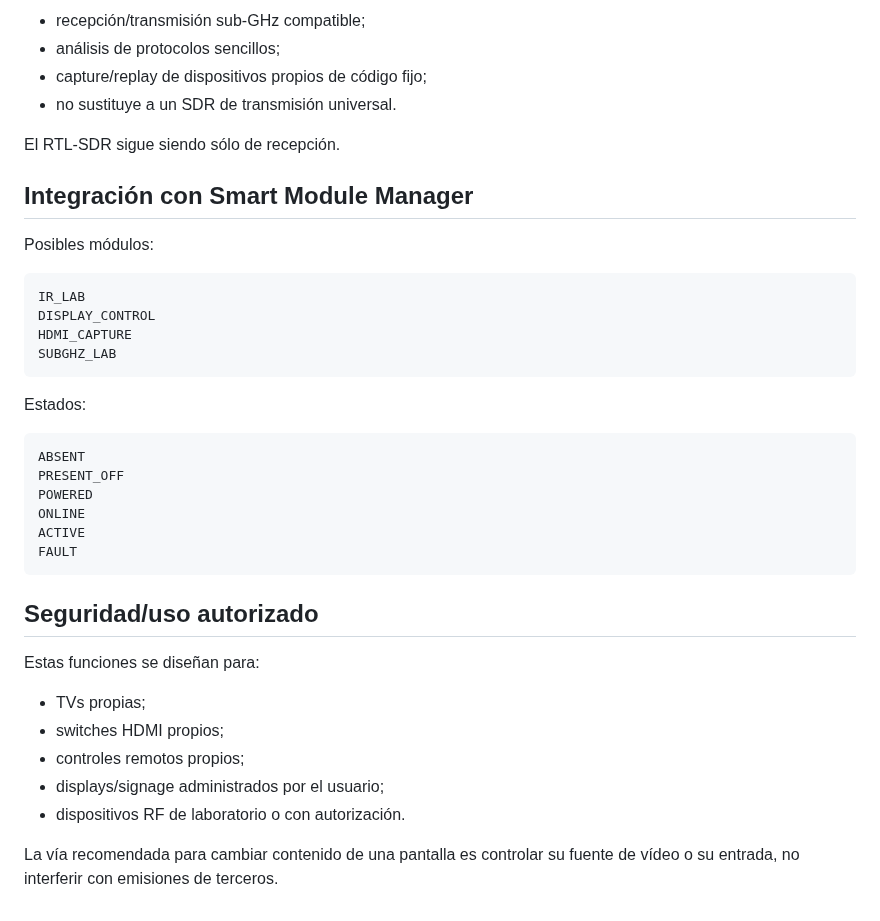
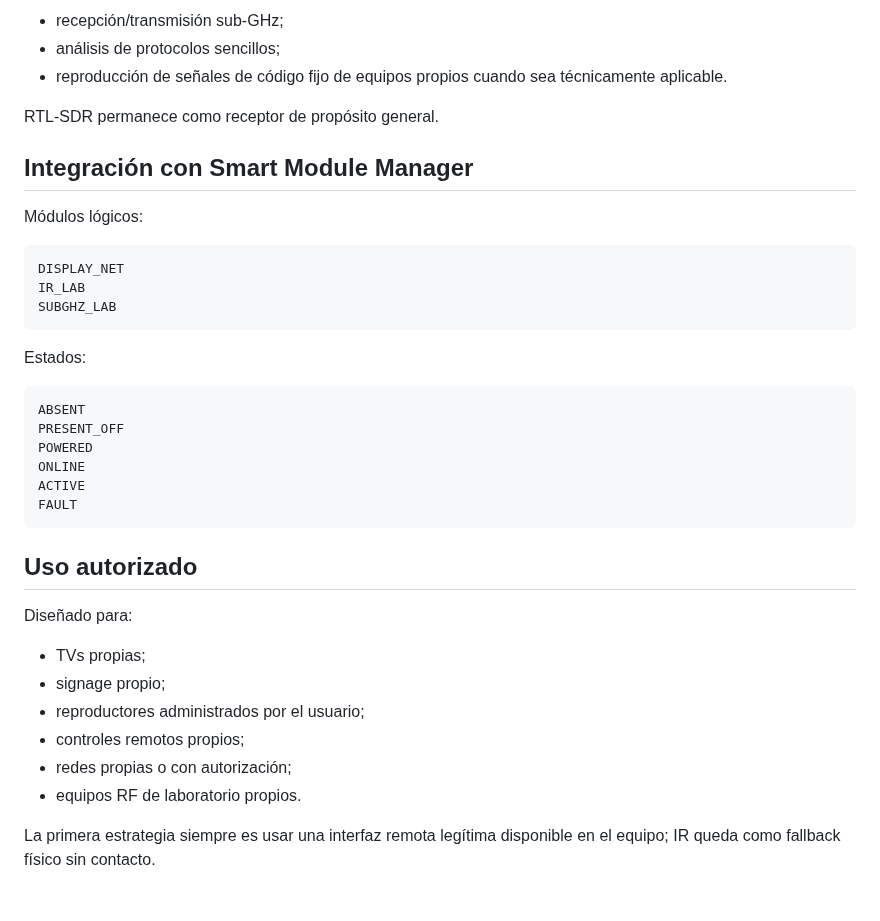
Before and after one commit to Jesus-Medina/Cyberdeck-R5-ESP32, a Markdown page: docs/18-display-control-ir-lab.md, the part around one of its changes. GitHub-like rendering.

```diff
--- a/docs/18-display-control-ir-lab.md
+++ b/docs/18-display-control-ir-lab.md
@@ -102,19 +156,17 @@ Para un laboratorio posterior de señales propias se contempla **CC1101** como m
 
-- recepción/transmisión sub-GHz compatible;
+- recepción/transmisión sub-GHz;
 - análisis de protocolos sencillos;
-- capture/replay de dispositivos propios de código fijo;
-- no sustituye a un SDR de transmisión universal.
+- reproducción de señales de código fijo de equipos propios cuando sea técnicamente aplicable.
 
-El RTL-SDR sigue siendo sólo de recepción.
+RTL-SDR permanece como receptor de propósito general.
 
 ## Integración con Smart Module Manager
 
-Posibles módulos:
+Módulos lógicos:
 
 ~~~text
+DISPLAY_NET
 IR_LAB
-DISPLAY_CONTROL
-HDMI_CAPTURE
 SUBGHZ_LAB
 ~~~
 
@@ -129,14 +181,15 @@ ACTIVE
 FAULT
 ~~~
 
-## Seguridad/uso autorizado
+## Uso autorizado
 
-Estas funciones se diseñan para:
+Diseñado para:
 
 - TVs propias;
-- switches HDMI propios;
+- signage propio;
+- reproductores administrados por el usuario;
 - controles remotos propios;
-- displays/signage administrados por el usuario;
-- dispositivos RF de laboratorio o con autorización.
+- redes propias o con autorización;
+- equipos RF de laboratorio propios.
 
-La vía recomendada para cambiar contenido de una pantalla es controlar su fuente de vídeo o su entrada, no interferir con emisiones de terceros.
+La primera estrategia siempre es usar una interfaz remota legítima disponible en el equipo; IR queda como fallback físico sin contacto.
```
Also changed, not shown: other parts of docs/18-display-control-ir-lab.md (+107 -53 lines).
